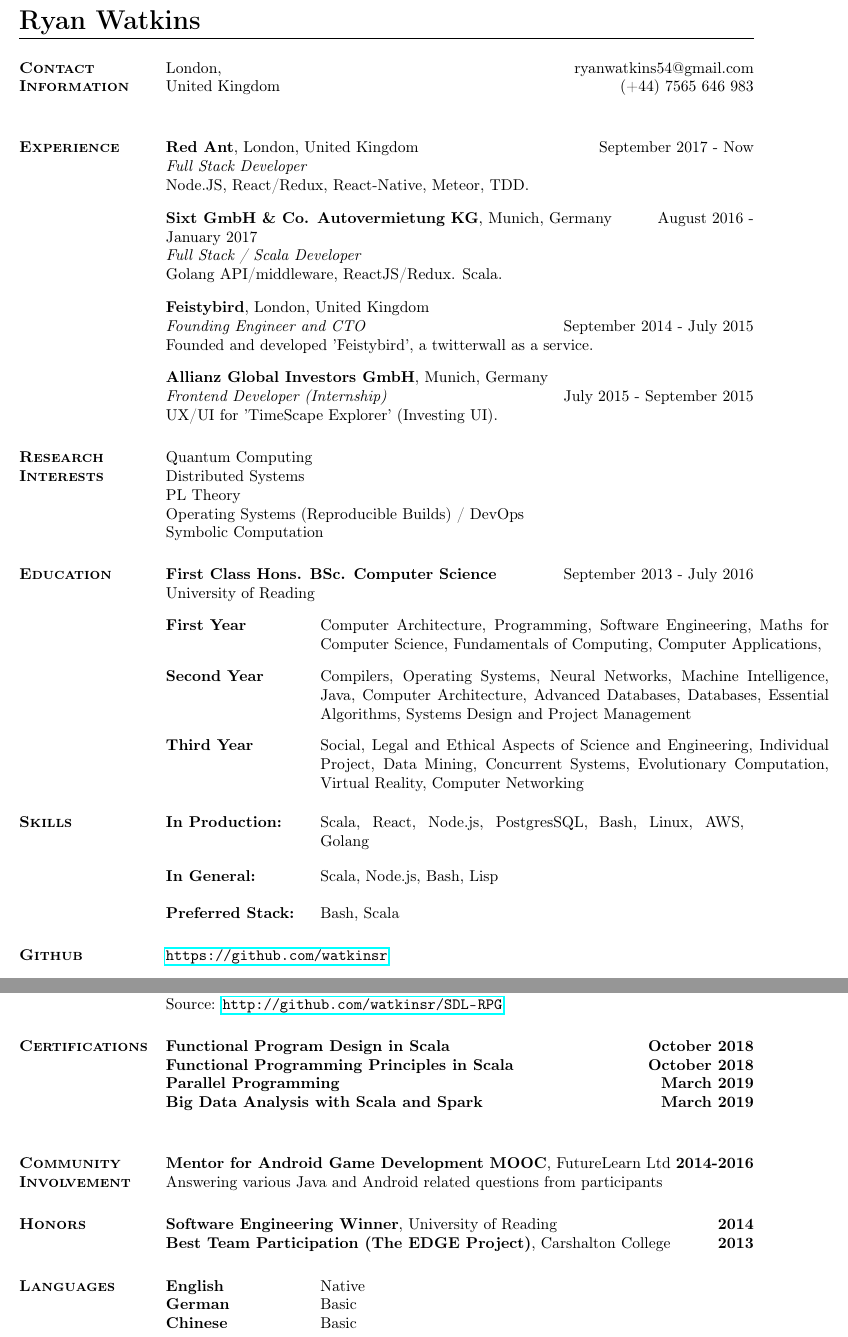
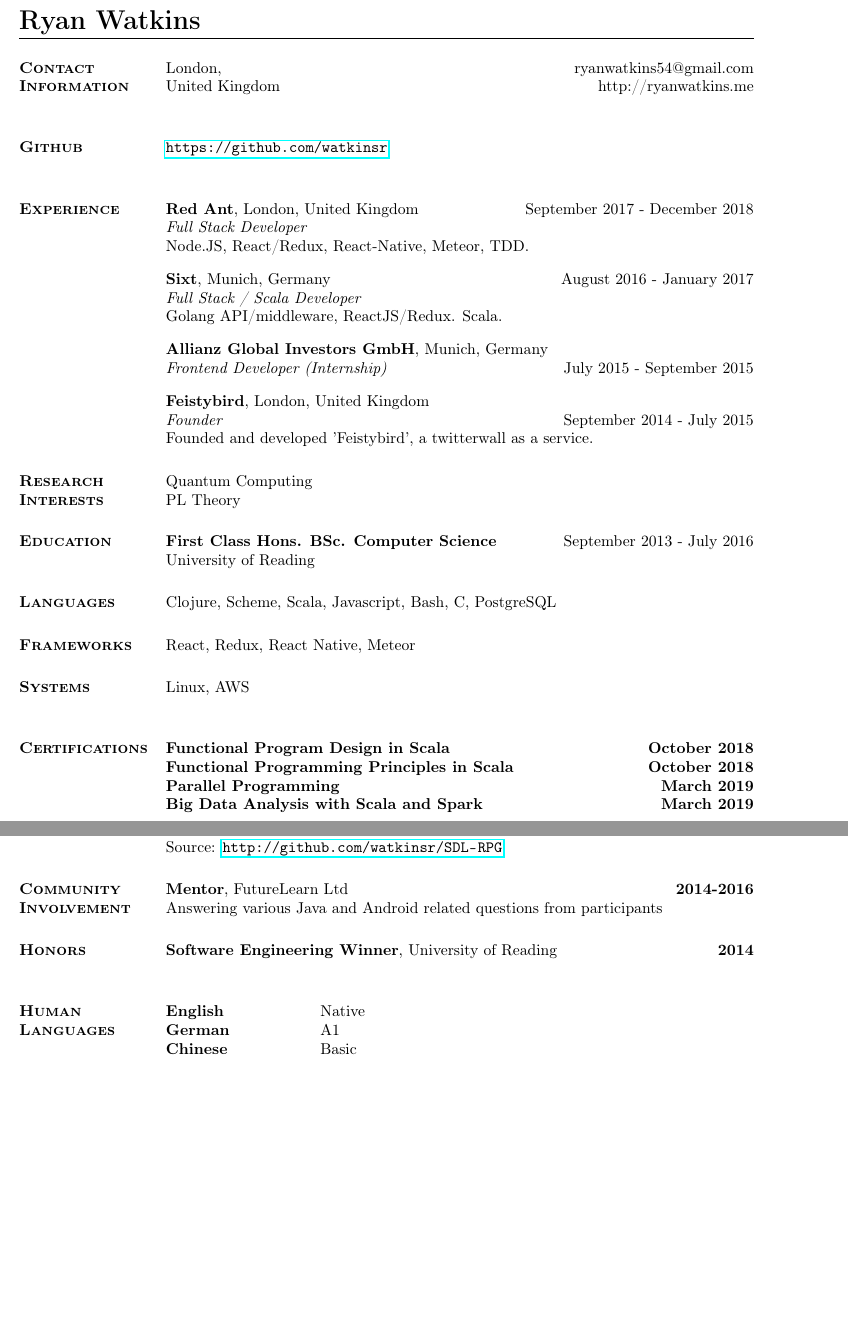
Before and after one commit to watkinsr/resume, a LaTeX CV (resume.tex): two parts of pages 1 and 2 of 2, joined at a grey line, cut so that both start at the same text, the shorter picture padded with empty space. Compiled offline with pdfLaTeX.

Commit message:
update CV

```diff
--- a/resume.tex
+++ b/resume.tex
@@ -14,83 +14,52 @@
 
 \section{\textsc{Contact Information}}
 London,  \hfill {ryanwatkins54@gmail.com}\\
-United Kingdom \hfill {(+44) 7565 646 983 }\\
+United Kingdom \hfill {http://ryanwatkins.me}\\
+
+\section{\textsc{Github}}
+{\bf \url{https://github.com/watkinsr}}\\
 
 \section{\textsc{Experience}}
 
-{\bf Red Ant}, London, United Kingdom {\hfill September 2017 -  Now}\\
+{\bf Red Ant}, London, United Kingdom {\hfill September 2017 -  December 2018}\\
 {\it Full Stack Developer} \\
 Node.JS, React/Redux, React-Native, Meteor, TDD.
 
-{\bf Sixt GmbH \& Co. Autovermietung KG}, Munich, Germany {\hfill August 2016 - January 2017}\\
+{\bf Sixt}, Munich, Germany {\hfill August 2016 - January 2017}\\
 {\it Full Stack / Scala Developer} \\
 Golang API/middleware, ReactJS/Redux. Scala.
 
+{\bf Allianz Global Investors GmbH}, Munich, Germany\\
+{\it Frontend Developer (Internship)} {\hfill July 2015 - September 2015}
+
 {\bf Feistybird}, London, United Kingdom \\
-\textit{Founding Engineer and CTO} \hfill {September 2014 - July 2015}\\
+\textit{Founder} \hfill {September 2014 - July 2015}\\
 Founded and developed 'Feistybird', a twitterwall as a service.
-
-{\bf Allianz Global Investors GmbH}, Munich, Germany\\
-{\it Frontend Developer (Internship)} {\hfill July 2015 - September 2015}\\
-UX/UI for 'TimeScape Explorer' (Investing UI).
 
 \section{\textsc{Research Interests}}
 \begin{tabular}[t]{@{} p{6.0 in}  @{}}
   Quantum Computing\\
-  Distributed Systems\\
   PL Theory\\
-  Operating Systems (Reproducible Builds) / DevOps\\
-  Symbolic Computation\\
 \end{tabular}
-
 
 \section{\textsc{Education}}
 {\bf First Class Hons. BSc. Computer Science}  {\hfill September 2013 - July 2016}\\
 University of Reading
 
-\begin{tabular}[t]{@{} p{1.2in} p{4.5in} @{}}
-\bf{First Year}  & Computer Architecture,
-  Programming,
-  Software Engineering,
-  Maths for Computer Science,
-  Fundamentals of Computing,
-  Computer Applications,
-\end{tabular}
+\section{\textsc{Languages}}
+Clojure, Scheme, Scala, Javascript, Bash, C, PostgreSQL
 
-\begin{tabular}[t]{@{} p{1.2in} p{4.5in} @{}}
-\bf{Second Year}  & Compilers,
-  Operating Systems,
-  Neural Networks,
-  Machine Intelligence,
-  Java,
-  Computer Architecture,
-  Advanced Databases,
-  Databases,
-  Essential Algorithms,
-  Systems Design and Project Management
-\end{tabular}
+\section{\textsc{Frameworks}}
+React, Redux, React Native, Meteor
 
-\begin{tabular}[t]{@{} p{1.2in} p{4.5in} @{}}
-\bf{Third Year}  & Social, Legal and Ethical Aspects of Science and Engineering,
-  Individual Project,
-  Data Mining,
-  Concurrent Systems,
-  Evolutionary Computation,
-  Virtual Reality,
-  Computer Networking
-\end{tabular}
+\section{\textsc {Systems}}
+Linux, AWS \\
 
-\section{\textsc{Skills}}
-   \begin{tabular}[t]{@{} p{1.2in} p{3.75in} @{}}
-     \bf{In Production:} & Scala, React, Node.js, PostgresSQL, Bash, Linux, AWS, Golang \\
-    \\
-    \bf{In General:} & Scala, Node.js, Bash, Lisp  \\
-    \\
-    \bf{Preferred Stack:} & Bash, Scala \\
- \end{tabular}
-
-\section{\textsc{Github}}
-{\bf \url{https://github.com/watkinsr}}\\
+\section{\textsc{Certifications}}
+{\bf Functional Program Design in Scala} {\bf \hfill October 2018}\\
+{\bf Functional Programming Principles in Scala} {\bf \hfill October 2018}\\
+{\bf Parallel Programming} {\bf \hfill March 2019}\\
+{\bf Big Data Analysis with Scala and Spark} {\bf \hfill March 2019}\\
 
 %% Break for new page
 \newpage
@@ -109,29 +78,23 @@ Thesis (PDF): \url{http://github.com/watkinsr/sqasm-thesis}\\
 Framework to make 2D RPG's. Over 3000 lines of code in C++.  \\
 Source: \url{http://github.com/watkinsr/SDL-RPG}
 
-\section{\textsc{Certifications}}
-{\bf Functional Program Design in Scala} {\bf \hfill October 2018}\\
-{\bf Functional Programming Principles in Scala} {\bf \hfill October 2018}\\
-{\bf Parallel Programming} {\bf \hfill March 2019}\\
-{\bf Big Data Analysis with Scala and Spark} {\bf \hfill March 2019}\\
 
 \section{\textsc{Community Involvement}}
 
-{\bf Mentor for Android Game Development MOOC}, FutureLearn Ltd {\bf \hfill 2014-2016}\\
+{\bf Mentor}, FutureLearn Ltd {\bf \hfill 2014-2016}\\
 Answering various Java and Android related questions from participants
 
 \section{\textsc{Honors}}
 
 {\bf Software Engineering Winner}, University of Reading {\bf \hfill 2014}\\
-{\bf Best Team Participation (The EDGE Project)}, Carshalton College {\bf \hfill 2013}
 
 %% Languages
-\section{\textsc{Languages}}
+\section{\textsc{Human Languages}}
 
 \begin{tabular}[t]{@{} p{1.2in} p{3.75in} @{}}
 
 \textbf{English} & Native\\
-\textbf{German} & Basic \\
+\textbf{German} & A1 \\
 \textbf{Chinese} & Basic
 
 \end{tabular}
```
Also changed, not shown: resume.pdf.
